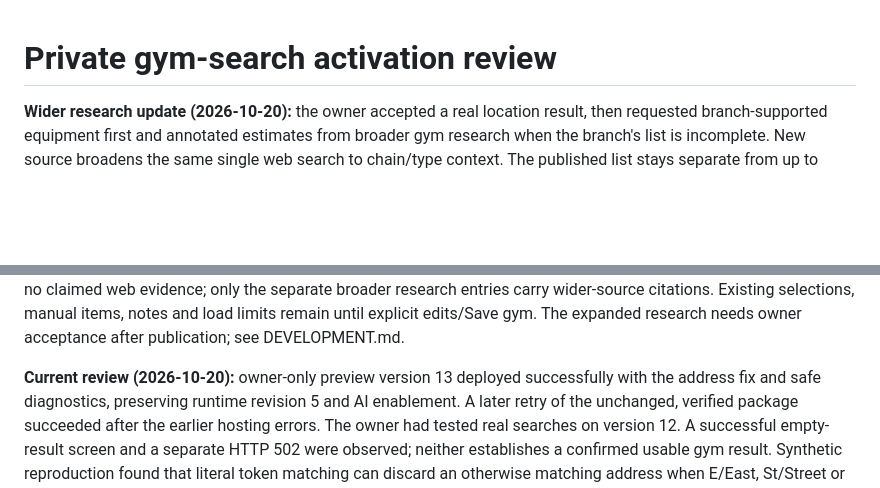
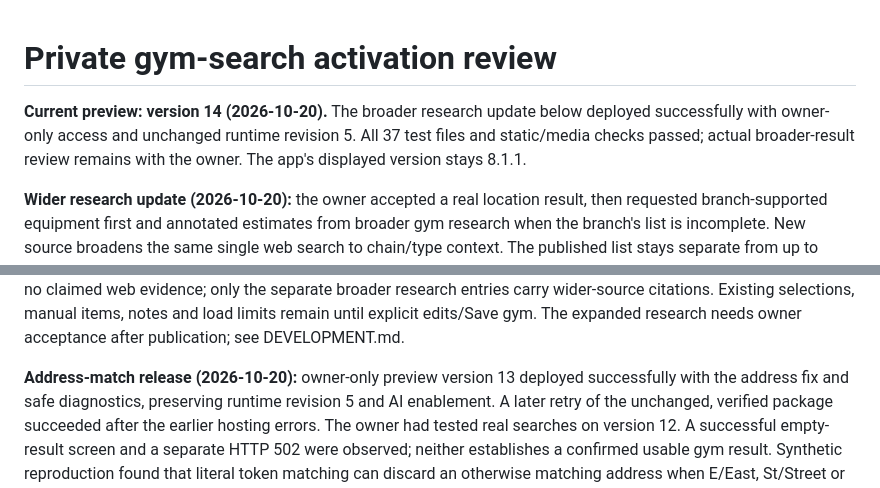
Before and after one commit to 412DoubleB/Muscle-Growth-Tracker, a Markdown page: docs/codex/AI_GYM_RESEARCH.md, 2 parts joined by grey strips. GitHub-like rendering; blank space fills up the shorter version.

```diff
--- a/docs/codex/AI_GYM_RESEARCH.md
+++ b/docs/codex/AI_GYM_RESEARCH.md
@@ -1,4 +1,9 @@
 # Private gym-search activation review
+
+**Current preview: version 14 (2026-10-20).** The broader research update below
+deployed successfully with owner-only access and unchanged runtime revision 5.
+All 37 test files and static/media checks passed; actual broader-result review
+remains with the owner. The app's displayed version stays 8.1.1.
 
 **Wider research update (2026-10-20):** the owner accepted a real location
 result, then requested branch-supported equipment first and annotated estimates
@@ -20,7 +25,7 @@ research entries carry wider-source citations. Existing selections, manual
 items, notes and load limits remain until explicit edits/Save gym. The expanded
 research needs owner acceptance after publication; see DEVELOPMENT.md.
 
-**Current review (2026-10-20):** owner-only preview version 13 deployed
+**Address-match release (2026-10-20):** owner-only preview version 13 deployed
 successfully with the address fix and safe diagnostics, preserving runtime
 revision 5 and AI enablement. A later retry of the unchanged, verified package
 succeeded after the earlier hosting errors. The owner had tested real searches
```
Also changed, not shown: docs/codex/DEVELOPMENT.md (+16 -0 lines).
